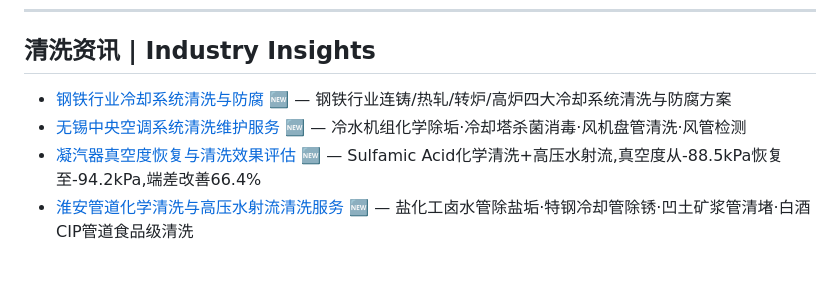
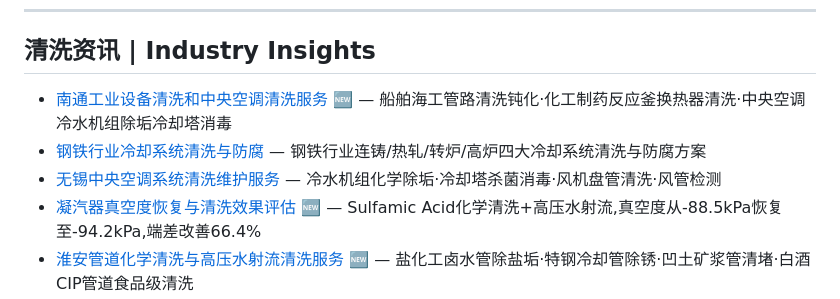
Before and after one commit to lhy86343343/lanxingqingxi-company-profile, a Markdown page: README.md, the part around the change. Rendered like a GitHub page; blank space fills up the shorter version.

Commit message:
README: 新增南通文章外链, 去旧🆕标

```diff
--- a/README.md
+++ b/README.md
@@ -151,8 +151,9 @@
 ---
 
 ## 清洗资讯 | Industry Insights
-- [钢铁行业冷却系统清洗与防腐](https://www.lanxingqingxi.com/blog/steel-industry-cooling-system-cleaning.html) 🆕 — 钢铁行业连铸/热轧/转炉/高炉四大冷却系统清洗与防腐方案
-- [无锡中央空调系统清洗维护服务](https://www.lanxingqingxi.com/blog/wuxi-central-ac-cleaning.html) 🆕 — 冷水机组化学除垢·冷却塔杀菌消毒·风机盘管清洗·风管检测
+- [南通工业设备清洗和中央空调清洗服务](https://www.lanxingqingxi.com/blog/nantong-industrial-equipment-central-ac-cleaning.html) 🆕 — 船舶海工管路清洗钝化·化工制药反应釜换热器清洗·中央空调冷水机组除垢冷却塔消毒
+- [钢铁行业冷却系统清洗与防腐](https://www.lanxingqingxi.com/blog/steel-industry-cooling-system-cleaning.html) — 钢铁行业连铸/热轧/转炉/高炉四大冷却系统清洗与防腐方案
+- [无锡中央空调系统清洗维护服务](https://www.lanxingqingxi.com/blog/wuxi-central-ac-cleaning.html) — 冷水机组化学除垢·冷却塔杀菌消毒·风机盘管清洗·风管检测
 - [凝汽器真空度恢复与清洗效果评估](https://www.lanxingqingxi.com/blog/condenser-vacuum-recovery-cleaning.html) 🆕 — Sulfamic Acid化学清洗+高压水射流,真空度从-88.5kPa恢复至-94.2kPa,端差改善66.4%
 - [淮安管道化学清洗与高压水射流清洗服务](https://www.lanxingqingxi.com/blog/huai-an-pipeline-cleaning.html) 🆕 — 盐化工卤水管除盐垢·特钢冷却管除锈·凹土矿浆管清堵·白酒CIP管道食品级清洗
 - [工业清洗行业技术发展趋势与创新前沿](https://www.lanxingqingxi.com/blog/industry-cleaning-technology-trends.html) — 在线不停车清洗·高压水机器人·绿色清洗剂·AI智能监测·双碳节能五大趋势
```
